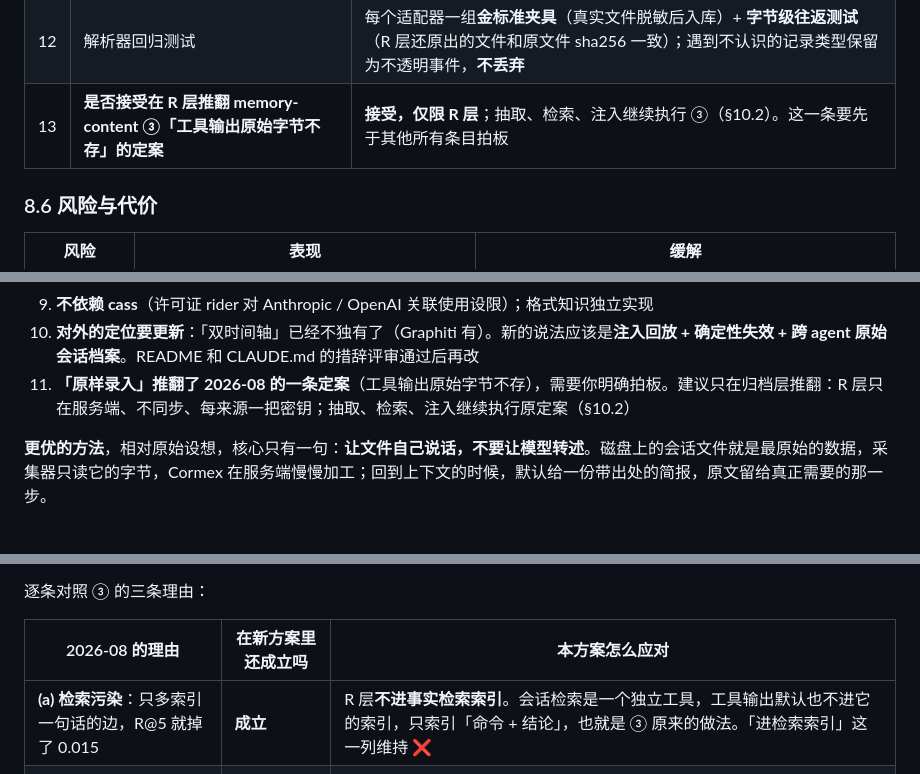
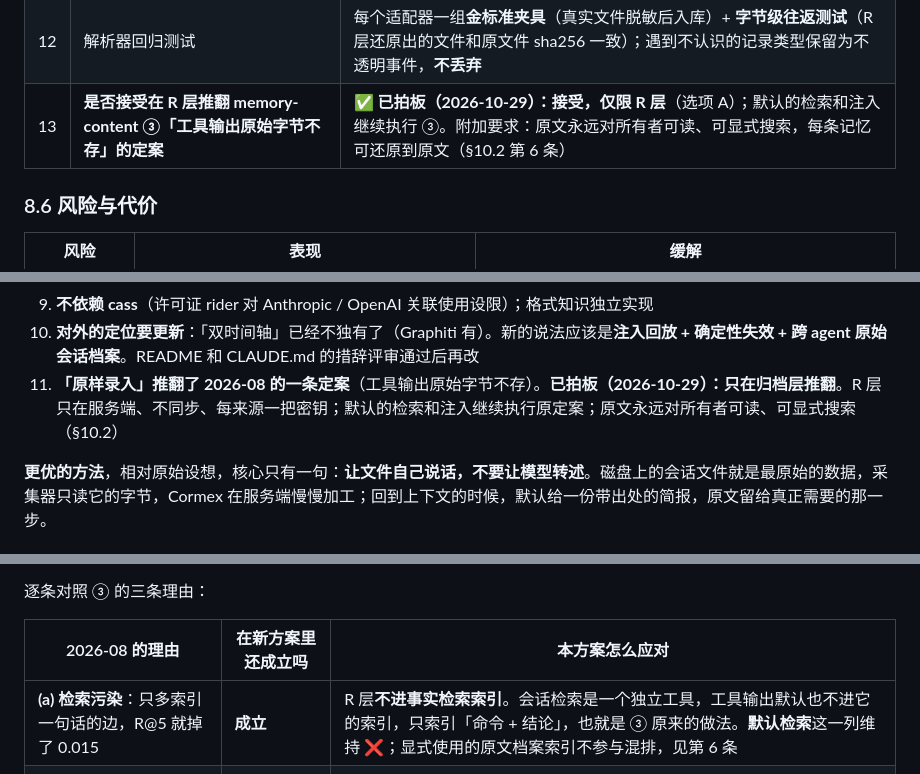
Before and after one commit to weironz/cormex, a Markdown page: docs/research/2026-10-agent-memory-survey.md, 3 parts joined by grey strips. Drawn GitHub-style.

```diff
--- a/docs/research/2026-10-agent-memory-survey.md
+++ b/docs/research/2026-10-agent-memory-survey.md
@@ -620,7 +643,7 @@ CLI 提供对应的命令：`cormex sessions ls / show / brief / restore`。
 | 10 | MCP 升级 | rmcp 1.8 → 3.x，对齐 2026-07-28 无状态版本；**和本需求并行，但要早于新增 MCP 工具** |
 | 11 | 采集上传协议 | 分块，幂等键 =（来源文件 id、偏移、长度、sha256）；文件变短或 inode 变了视为换代 |
 | 12 | 解析器回归测试 | 每个适配器一组**金标准夹具**（真实文件脱敏后入库）+ **字节级往返测试**（R 层还原出的文件和原文件 sha256 一致）；遇到不认识的记录类型保留为不透明事件，**不丢弃** |
-| 13 | **是否接受在 R 层推翻 memory-content ③「工具输出原始字节不存」的定案** | **接受，仅限 R 层**；抽取、检索、注入继续执行 ③（§10.2）。这一条要先于其他所有条目拍板 |
+| 13 | **是否接受在 R 层推翻 memory-content ③「工具输出原始字节不存」的定案** | **✅ 已拍板（2026-10-29）：接受，仅限 R 层**（选项 A）；默认的检索和注入继续执行 ③。附加要求：原文永远对所有者可读、可显式搜索，每条记忆可还原到原文（§10.2 第 6 条） |
 
 ### 8.6 风险与代价
 
@@ -662,7 +685,7 @@ CLI 提供对应的命令：`cormex sessions ls / show / brief / restore`。
 8. **今天就处理 Claude Code 的 30 天删除**；Cormex 成为唯一副本之后，备份恢复演练是 P0
 9. **不依赖 cass**（许可证 rider 对 Anthropic / OpenAI 关联使用设限）；格式知识独立实现
 10. **对外的定位要更新**：「双时间轴」已经不独有了（Graphiti 有）。新的说法应该是**注入回放 + 确定性失效 + 跨 agent 原始会话档案**。README 和 CLAUDE.md 的措辞评审通过后再改
-11. **「原样录入」推翻了 2026-08 的一条定案**（工具输出原始字节不存），需要你明确拍板。建议只在归档层推翻：R 层只在服务端、不同步、每来源一把密钥；抽取、检索、注入继续执行原定案（§10.2）
+11. **「原样录入」推翻了 2026-08 的一条定案**（工具输出原始字节不存）。**已拍板（2026-10-29）：只在归档层推翻**。R 层只在服务端、不同步、每来源一把密钥；默认的检索和注入继续执行原定案；原文永远对所有者可读、可显式搜索（§10.2）
 
 **更优的方法**，相对原始设想，核心只有一句：**让文件自己说话，不要让模型转述**。磁盘上的会话文件就是最原始的数据，采集器只读它的字节，Cormex 在服务端慢慢加工；回到上下文的时候，默认给一份带出处的简报，原文留给真正需要的那一步。
 
@@ -703,7 +726,7 @@ CLI 提供对应的命令：`cormex sessions ls / show / brief / restore`。
 
 | 2026-08 的理由 | 在新方案里还成立吗 | 本方案怎么应对 |
 |---|---|---|
-| **(a) 检索污染**：只多索引一句话的边，R@5 就掉了 0.015 | **成立** | R 层**不进事实检索索引**。会话检索是一个独立工具，工具输出默认也不进它的索引，只索引「命令 + 结论」，也就是 ③ 原来的做法。「进检索索引」这一列维持 ❌ |
+| **(a) 检索污染**：只多索引一句话的边，R@5 就掉了 0.015 | **成立** | R 层**不进事实检索索引**。会话检索是一个独立工具，工具输出默认也不进它的索引，只索引「命令 + 结论」，也就是 ③ 原来的做法。**默认检索**这一列维持 ❌；显式使用的原文档案索引不参与混排，见第 6 条 |
 | **(b) 密钥永久留下**，还会跟着同步复制到每台设备；写前过滤必然漏 | **部分成立，而且是本方案最大的代价** | R 层**只在服务端，不进 `/sync`**，去掉了「复制到每台设备」。安全不建立在过滤器上（遮罩只是出口的一层），而是靠权限加 purge。purge 用每个来源一把的数据密钥做 crypto-shredding（memory-content §8.6②），备份里的副本一起失效。但「中央库里永久有一份带密钥的原文」这个事实不会消失 |
 | **(c) 没有失效机制的逐字存储会无限膨胀**（Mem0 procedural memory） | **成立，但对象不同** | R 层是档案，不是记忆：不参与召回，不进上下文，膨胀只是存储成本（内容寻址 + zstd），不会让系统变笨。保留策略显式、可审计 |
 
```
Also changed, not shown: other parts of docs/research/2026-10-agent-memory-survey.md (+37 -6 lines).
